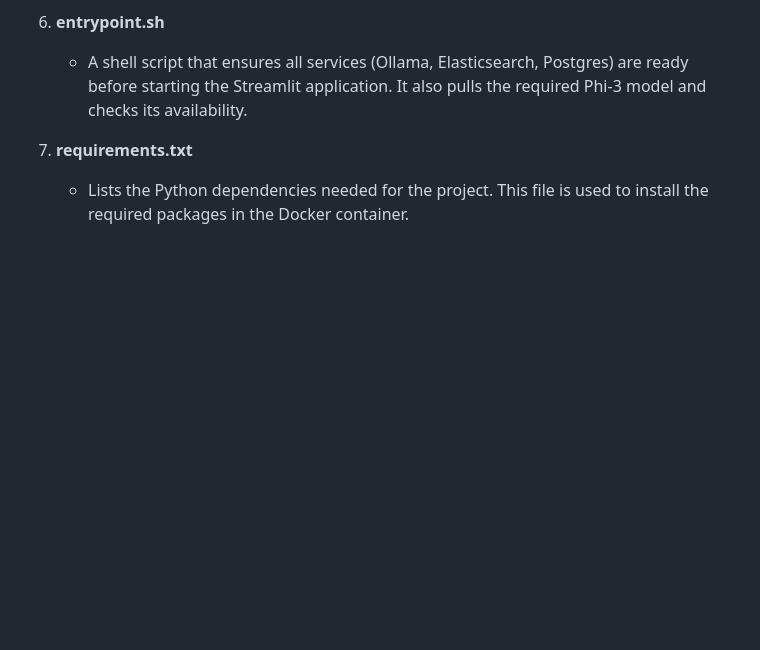
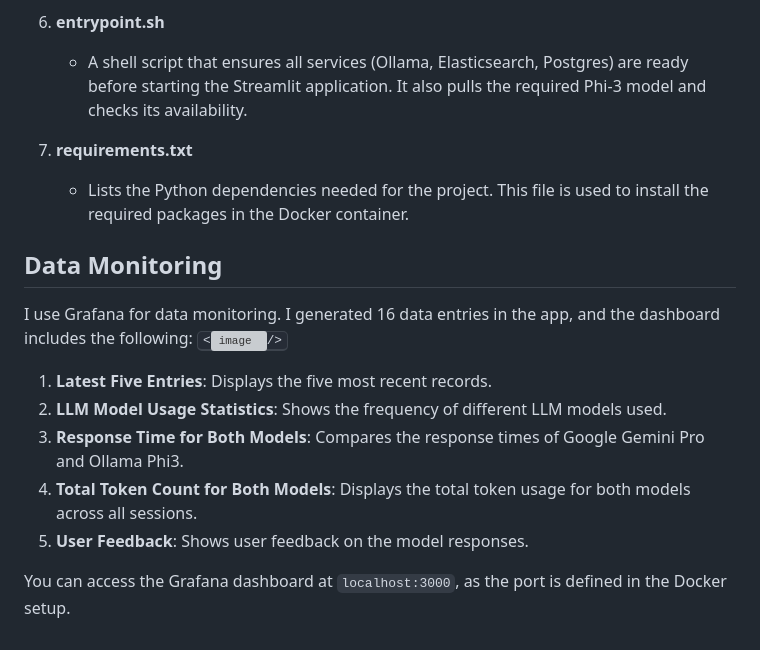
Before and after one commit to tzhsu211/llm-zoomcamp, a Markdown page: 07--project/Project.md, the part around the change printed below. Drawn GitHub-style; blank space fills up the shorter version; grey boxes are pictures that could not be loaded.

```diff
--- a/07--project/Project.md
+++ b/07--project/Project.md
@@ -114,3 +113,14 @@ This section provides an overview of the key files and folders in the project, a
 
 7. **requirements.txt**
    - Lists the Python dependencies needed for the project. This file is used to install the required packages in the Docker container.
+
+## Data Monitoring
+I use Grafana for data monitoring. I generated 16 data entries in the app, and the dashboard includes the following:
+<kbd><![image](https://github.com/user-attachments/assets/d45de87a-9af5-42dc-82a3-f5a32027bad6)/></kbd>
+1. **Latest Five Entries**: Displays the five most recent records.
+2. **LLM Model Usage Statistics**: Shows the frequency of different LLM models used.
+3. **Response Time for Both Models**: Compares the response times of Google Gemini Pro and Ollama Phi3.
+4. **Total Token Count for Both Models**: Displays the total token usage for both models across all sessions.
+5. **User Feedback**: Shows user feedback on the model responses.
+
+You can access the Grafana dashboard at `localhost:3000`, as the port is defined in the Docker setup.
```
Also changed, not shown: other parts of 07--project/Project.md (+0 -1 lines).
